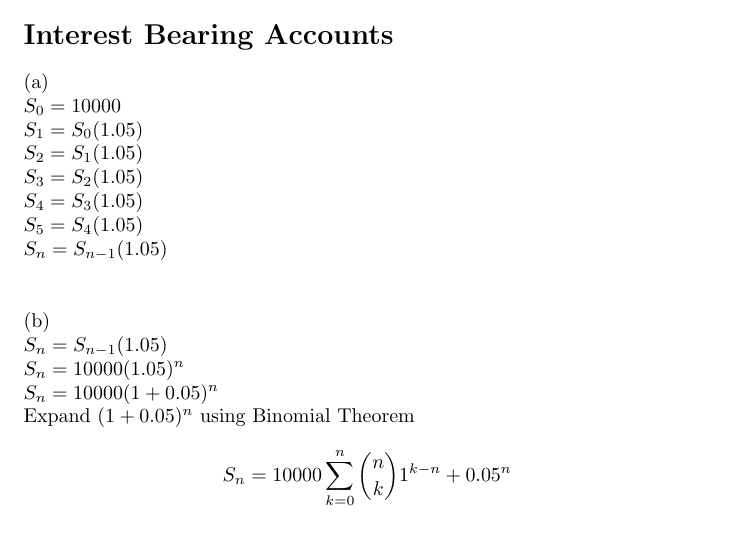
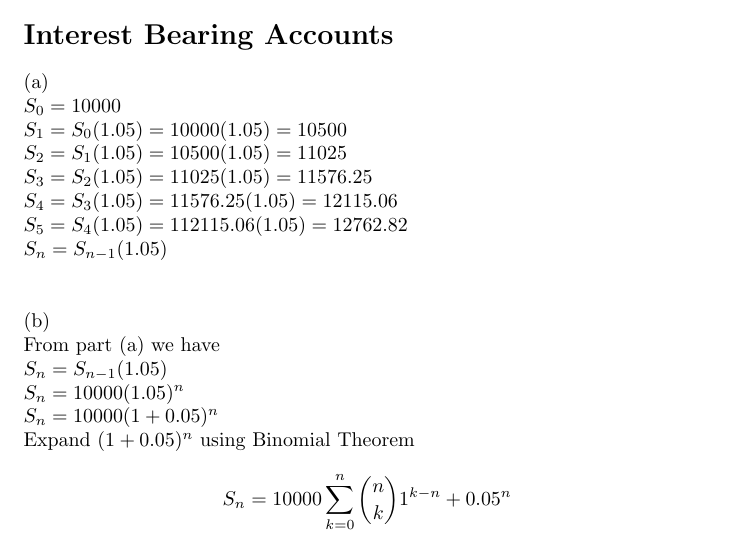
Before and after one commit to OriginalAndCreativeName/Latex, a LaTeX document (Banking&Loans/why.tex): part of page 1 of 3, cut so that both start at the same text. Compiled offline with pdfLaTeX.

Commit message:
fixed up part a

```diff
--- a/Banking&Loans/why.tex
+++ b/Banking&Loans/why.tex
@@ -13,15 +13,16 @@
 \section*{Interest Bearing Accounts}
 (a)\newline
 $S_0=10000\newline
-S_1= S_0(1.05)\newline
-S_2 = S_1(1.05)\newline
-S_3 = S_2(1.05)\newline
-S_4 = S_3(1.05)\newline
-S_5 = S_4(1.05)\newline
+S_1= S_0(1.05)=10000(1.05)=10500 \newline
+S_2 = S_1(1.05)=10500(1.05)=11025\newline
+S_3 = S_2(1.05)=11025(1.05)=11576.25\newline
+S_4 = S_3(1.05)=11576.25(1.05)=12115.06\newline
+S_5 = S_4(1.05)=112115.06(1.05)=12762.82\newline
 S_n = S_{n-1}(1.05)\newline$
 \linebreak
 \linebreak
 (b)\newline
+From part (a) we have\newline
 $
 S_n = S_{n-1}(1.05)\newline
 S_n = 10000(1.05)^n\newline
```
Also changed, not shown: Banking&Loans/why.pdf, 2 other files.
